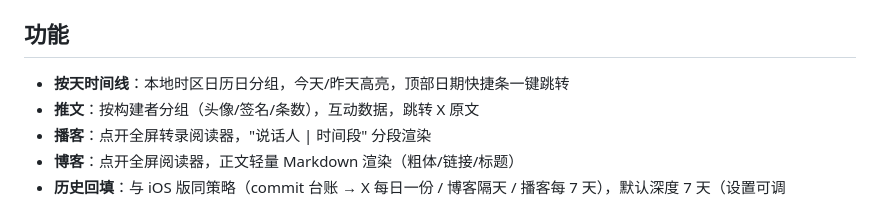
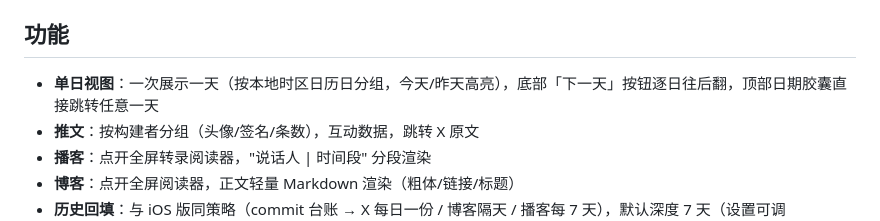
Before and after one commit to WYgao29/follow-builders-web, a Markdown page: README.md, the part around the change. Drawn GitHub-style.

Commit message:
docs: 单日视图说明

```diff
--- a/README.md
+++ b/README.md
@@ -24,7 +24,7 @@ python3 -m http.server 8931
 
 ## 功能
 
-- **按天时间线**：本地时区日历日分组，今天/昨天高亮，顶部日期快捷条一键跳转
+- **单日视图**：一次展示一天（按本地时区日历日分组，今天/昨天高亮），底部「下一天」按钮逐日往后翻，顶部日期胶囊直接跳转任意一天
 - **推文**：按构建者分组（头像/签名/条数），互动数据，跳转 X 原文
 - **播客**：点开全屏转录阅读器，"说话人 | 时间段" 分段渲染
 - **博客**：点开全屏阅读器，正文轻量 Markdown 渲染（粗体/链接/标题）
```
